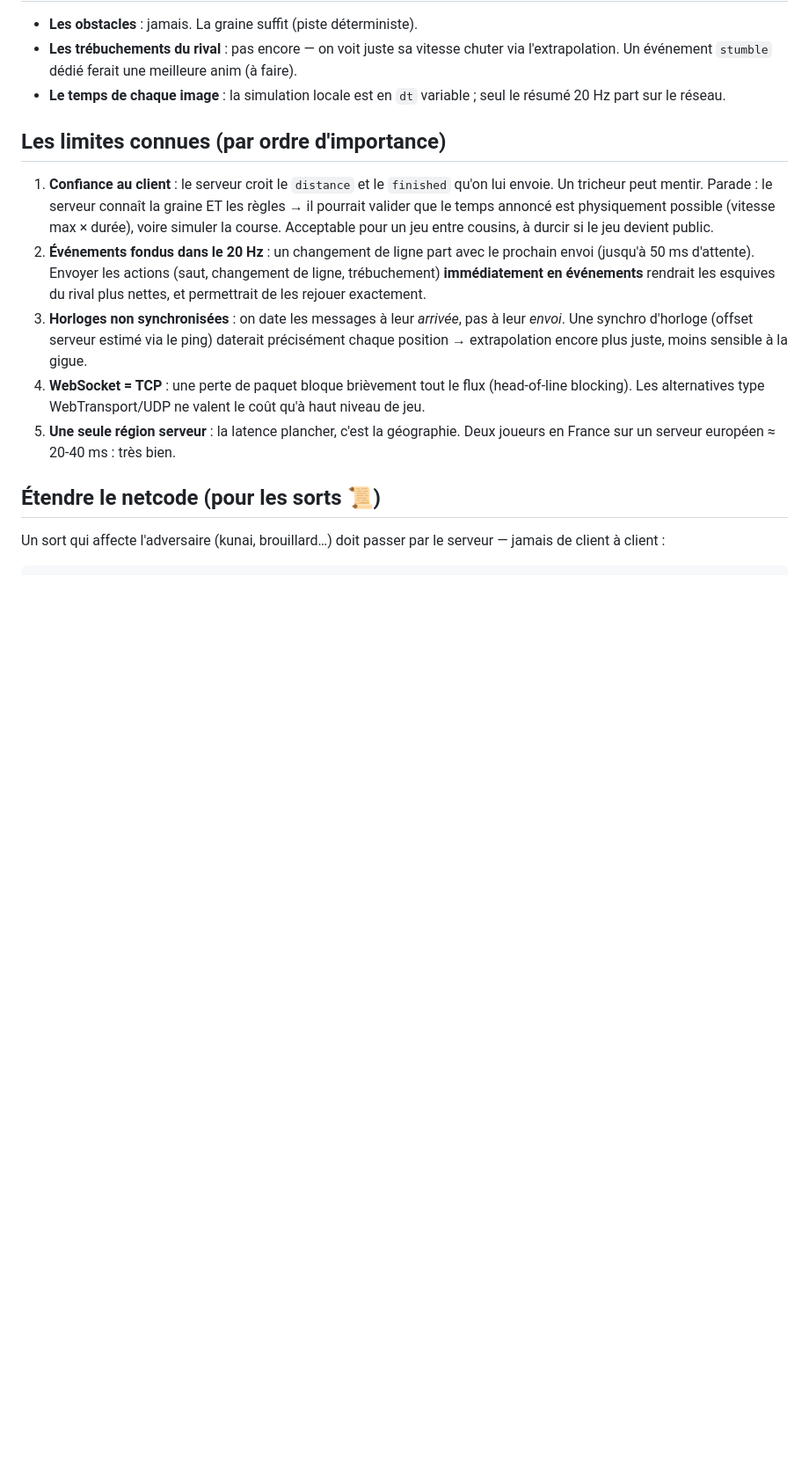
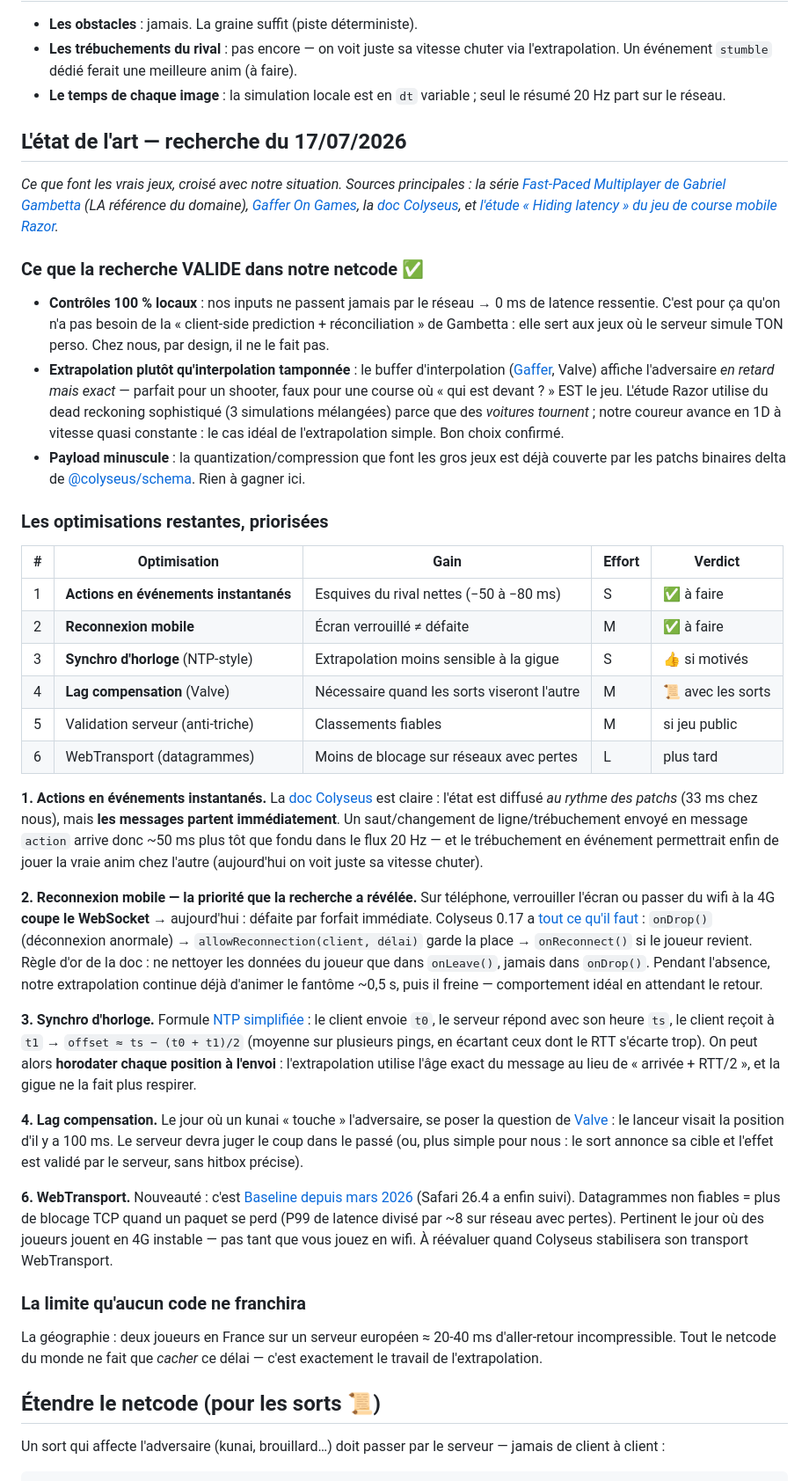
Before and after one commit to Walson-A/KUROGANE, a Markdown page: docs/NETCODE.md, the part around the change. Shown at 88% size. Drawn GitHub-style; blank space fills up the shorter version.

Commit message:
Doc : etat de l'art netcode (recherche sourcee) + feuille de route priorisee
Sources : Gambetta, Gaffer On Games, doc Colyseus, etude Razor (course mobile),
statut WebTransport 2026. Valide nos choix (extrapolation, controles locaux)
et priorise : 1) actions en evenements instantanes, 2) reconnexion mobile,
3) synchro d'horloge, 4) lag compensation pour les sorts.

Co-Authored-By: Claude Opus 4.8 <noreply@anthropic.com>

```diff
--- a/docs/NETCODE.md
+++ b/docs/NETCODE.md
@@ -89,26 +89,87 @@ jamais la position brute reçue. Elle seule est honnête.
 - **Le temps de chaque image** : la simulation locale est en `dt` variable ;
   seul le résumé 20 Hz part sur le réseau.
 
-## Les limites connues (par ordre d'importance)
+## L'état de l'art — recherche du 17/07/2026
 
-1. **Confiance au client** : le serveur croit le `distance` et le `finished`
-   qu'on lui envoie. Un tricheur peut mentir. Parade : le serveur connaît la
-   graine ET les règles → il pourrait valider que le temps annoncé est
-   physiquement possible (vitesse max × durée), voire simuler la course.
-   Acceptable pour un jeu entre cousins, à durcir si le jeu devient public.
-2. **Événements fondus dans le 20 Hz** : un changement de ligne part avec le
-   prochain envoi (jusqu'à 50 ms d'attente). Envoyer les actions (saut,
-   changement de ligne, trébuchement) **immédiatement en événements** rendrait
-   les esquives du rival plus nettes, et permettrait de les rejouer exactement.
-3. **Horloges non synchronisées** : on date les messages à leur *arrivée*,
-   pas à leur *envoi*. Une synchro d'horloge (offset serveur estimé via le
-   ping) daterait précisément chaque position → extrapolation encore plus juste,
-   moins sensible à la gigue.
-4. **WebSocket = TCP** : une perte de paquet bloque brièvement tout le flux
-   (head-of-line blocking). Les alternatives type WebTransport/UDP ne valent
-   le coût qu'à haut niveau de jeu.
-5. **Une seule région serveur** : la latence plancher, c'est la géographie.
-   Deux joueurs en France sur un serveur européen ≈ 20-40 ms : très bien.
+*Ce que font les vrais jeux, croisé avec notre situation. Sources principales :
+la série [Fast-Paced Multiplayer de Gabriel Gambetta](https://www.gabrielgambetta.com/client-server-game-architecture.html)
+(LA référence du domaine), [Gaffer On Games](https://gafferongames.com/post/snapshot_interpolation/),
+la [doc Colyseus](https://docs.colyseus.io/state), et
+[l'étude « Hiding latency » du jeu de course mobile Razor](https://www.decarpentier.nl/hiding-latency).*
+
+### Ce que la recherche VALIDE dans notre netcode ✅
+
+- **Contrôles 100 % locaux** : nos inputs ne passent jamais par le réseau →
+  0 ms de latence ressentie. C'est pour ça qu'on n'a pas besoin de la
+  « client-side prediction + réconciliation » de Gambetta : elle sert aux jeux
+  où le serveur simule TON perso. Chez nous, par design, il ne le fait pas.
+- **Extrapolation plutôt qu'interpolation tamponnée** : le buffer
+  d'interpolation ([Gaffer](https://gafferongames.com/post/snapshot_interpolation/),
+  Valve) affiche l'adversaire *en retard mais exact* — parfait pour un shooter,
+  faux pour une course où « qui est devant ? » EST le jeu. L'étude Razor
+  utilise du dead reckoning sophistiqué (3 simulations mélangées) parce que
+  des *voitures tournent* ; notre coureur avance en 1D à vitesse quasi
+  constante : le cas idéal de l'extrapolation simple. Bon choix confirmé.
+- **Payload minuscule** : la quantization/compression que font les gros jeux
+  est déjà couverte par les patchs binaires delta de
+  [@colyseus/schema](https://github.com/colyseus/schema). Rien à gagner ici.
+
+### Les optimisations restantes, priorisées
+
+| # | Optimisation | Gain | Effort | Verdict |
+|---|---|---|---|---|
+| 1 | **Actions en événements instantanés** | Esquives du rival nettes (−50 à −80 ms) | S | ✅ à faire |
+| 2 | **Reconnexion mobile** | Écran verrouillé ≠ défaite | M | ✅ à faire |
+| 3 | **Synchro d'horloge** (NTP-style) | Extrapolation moins sensible à la gigue | S | 👍 si motivés |
+| 4 | **Lag compensation** (Valve) | Nécessaire quand les sorts viseront l'autre | M | 📜 avec les sorts |
+| 5 | Validation serveur (anti-triche) | Classements fiables | M | si jeu public |
+| 6 | WebTransport (datagrammes) | Moins de blocage sur réseaux avec pertes | L | plus tard |
+
+**1. Actions en événements instantanés.** La
+[doc Colyseus](https://docs.colyseus.io/state) est claire : l'état est
+diffusé *au rythme des patchs* (33 ms chez nous), mais **les messages
+partent immédiatement**. Un saut/changement de ligne/trébuchement envoyé en
+message `action` arrive donc ~50 ms plus tôt que fondu dans le flux 20 Hz —
+et le trébuchement en événement permettrait enfin de jouer la vraie anim
+chez l'autre (aujourd'hui on voit juste sa vitesse chuter).
+
+**2. Reconnexion mobile — la priorité que la recherche a révélée.** Sur
+téléphone, verrouiller l'écran ou passer du wifi à la 4G **coupe le
+WebSocket** → aujourd'hui : défaite par forfait immédiate. Colyseus 0.17 a
+[tout ce qu'il faut](https://docs.colyseus.io/room/reconnection) :
+`onDrop()` (déconnexion anormale) → `allowReconnection(client, délai)` garde
+la place → `onReconnect()` si le joueur revient. Règle d'or de la doc : ne
+nettoyer les données du joueur que dans `onLeave()`, jamais dans `onDrop()`.
+Pendant l'absence, notre extrapolation continue déjà d'animer le fantôme ~0,5 s,
+puis il freine — comportement idéal en attendant le retour.
+
+**3. Synchro d'horloge.** Formule
+[NTP simplifiée](https://daposto.medium.com/game-networking-2-time-tick-clock-synchronisation-9a0e76101fe5) :
+le client envoie `t0`, le serveur répond avec son heure `ts`, le client reçoit
+à `t1` → `offset ≈ ts − (t0 + t1)/2` (moyenne sur plusieurs pings, en écartant
+ceux dont le RTT s'écarte trop). On peut alors **horodater chaque position à
+l'envoi** : l'extrapolation utilise l'âge exact du message au lieu de
+« arrivée + RTT/2 », et la gigue ne la fait plus respirer.
+
+**4. Lag compensation.** Le jour où un kunai « touche » l'adversaire, se
+poser la question de [Valve](https://www.gabrielgambetta.com/lag-compensation.html) :
+le lanceur visait la position d'il y a 100 ms. Le serveur devra juger le
+coup dans le passé (ou, plus simple pour nous : le sort annonce sa cible et
+l'effet est validé par le serveur, sans hitbox précise).
+
+**6. WebTransport.** Nouveauté : c'est
+[Baseline depuis mars 2026](https://webrtc.ventures/2026/04/webtransport-is-now-baseline-what-it-means-for-real-time-media/)
+(Safari 26.4 a enfin suivi). Datagrammes non fiables = plus de blocage TCP
+quand un paquet se perd (P99 de latence divisé par ~8 sur réseau avec
+pertes). Pertinent le jour où des joueurs jouent en 4G instable — pas tant
+que vous jouez en wifi. À réévaluer quand Colyseus stabilisera son transport
+WebTransport.
+
+### La limite qu'aucun code ne franchira
+
+La géographie : deux joueurs en France sur un serveur européen ≈ 20-40 ms
+d'aller-retour incompressible. Tout le netcode du monde ne fait que *cacher*
+ce délai — c'est exactement le travail de l'extrapolation.
 
 ## Étendre le netcode (pour les sorts 📜)
 
```
